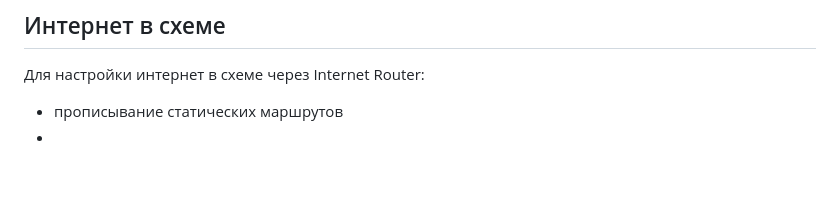
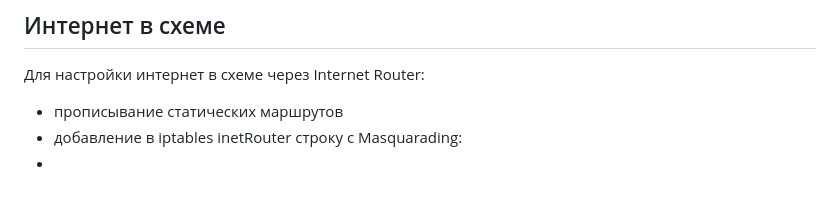
Before and after one commit to vaslin1904/myOt2025, a Markdown page: 18_iptables/README.md, the part around the change. GitHub-like rendering.

```diff
--- a/18_iptables/README.md
+++ b/18_iptables/README.md
@@ -61,4 +61,5 @@ ________________________________________________________________________________
 ## Интернет в схеме
 Для настройки интернет в схеме через Internet Router:
 - прописывание статических маршрутов
+- добавление в iptables inetRouter строку с Masquarading:
 -
```
